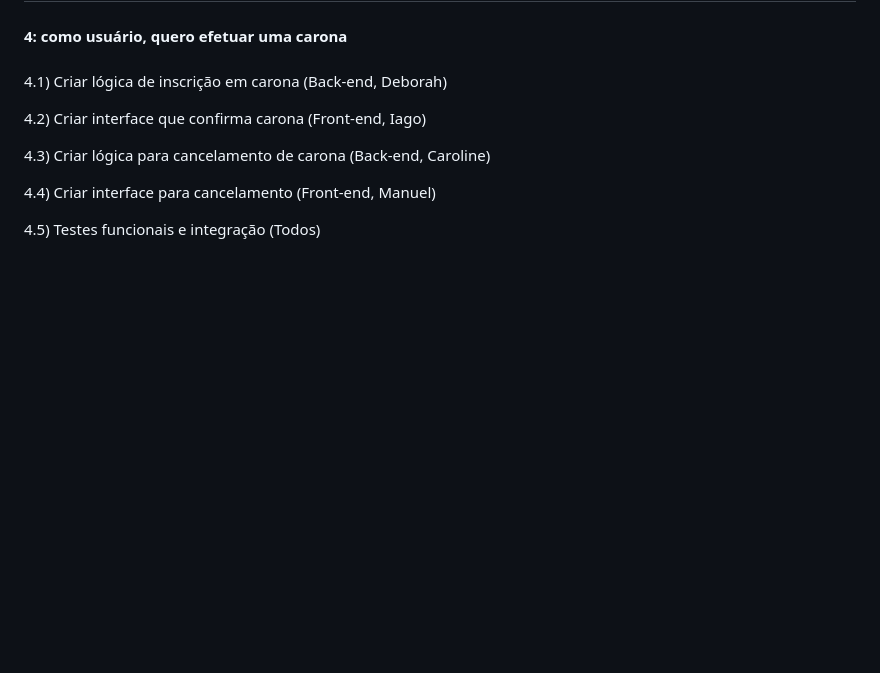
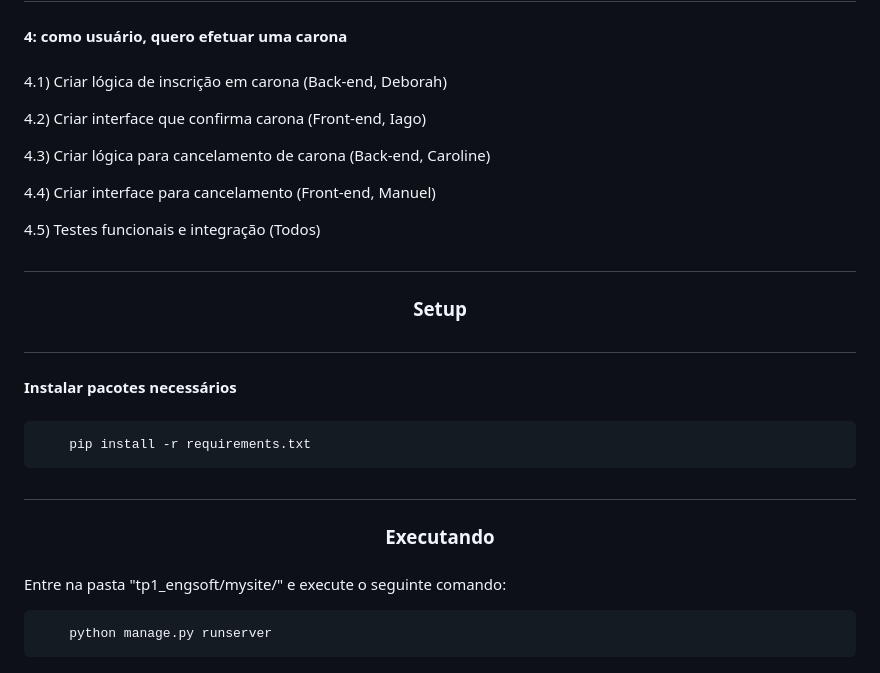
Before and after one commit to iagozag/tp1_engsoft, a Markdown page: README.md, the part around the change. Drawn GitHub-style; blank space fills up the shorter version.

````diff
--- a/README.md
+++ b/README.md
@@ -106,3 +106,20 @@
 4.4) Criar interface para cancelamento (Front-end, Manuel)
 
 4.5) Testes funcionais e integração (Todos)
+
+
+## <h3 align="center"> Setup <h3>
+
+## <h4> Instalar pacotes necessários <h4>
+
+```
+	pip install -r requirements.txt
+```
+
+## <h3 align="center"> Executando <h3>
+
+Entre na pasta "tp1_engsoft/mysite/" e execute o seguinte comando:
+
+```
+	python manage.py runserver
+```
````
